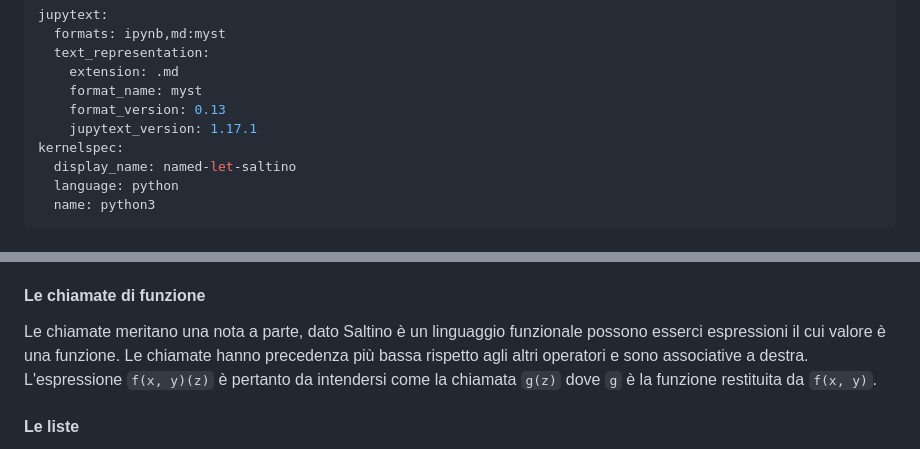
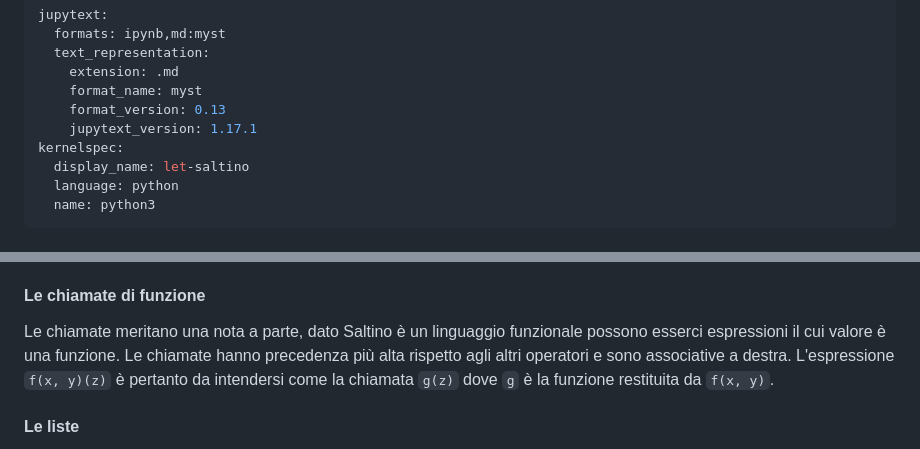
Before and after one commit to let-unimi/progetti, a Markdown page: 06-Saltino/Testo.md, 2 parts joined by grey strips. GitHub-like rendering.

Commit message:
Fix Ducoli

```diff
--- a/06-Saltino/Testo.md
+++ b/06-Saltino/Testo.md
@@ -7,7 +7,7 @@ jupytext:
     format_version: 0.13
     jupytext_version: 1.17.1
 kernelspec:
-  display_name: named-let-saltino
+  display_name: let-saltino
   language: python
   name: python3
 ---
@@ -232,7 +232,7 @@ precisata come segue:
 
 Le chiamate meritano una nota a parte, dato Saltino è un linguaggio funzionale
 possono esserci espressioni il cui valore è una funzione. Le chiamate hanno
-precedenza più bassa rispetto agli altri operatori e sono associative a destra.
+precedenza più alta rispetto agli altri operatori e sono associative a destra.
 L'espressione `f(x, y)(z)` è pertanto da intendersi come la chiamata `g(z)` dove
 `g` è la funzione restituita da `f(x, y)`.
 
```
